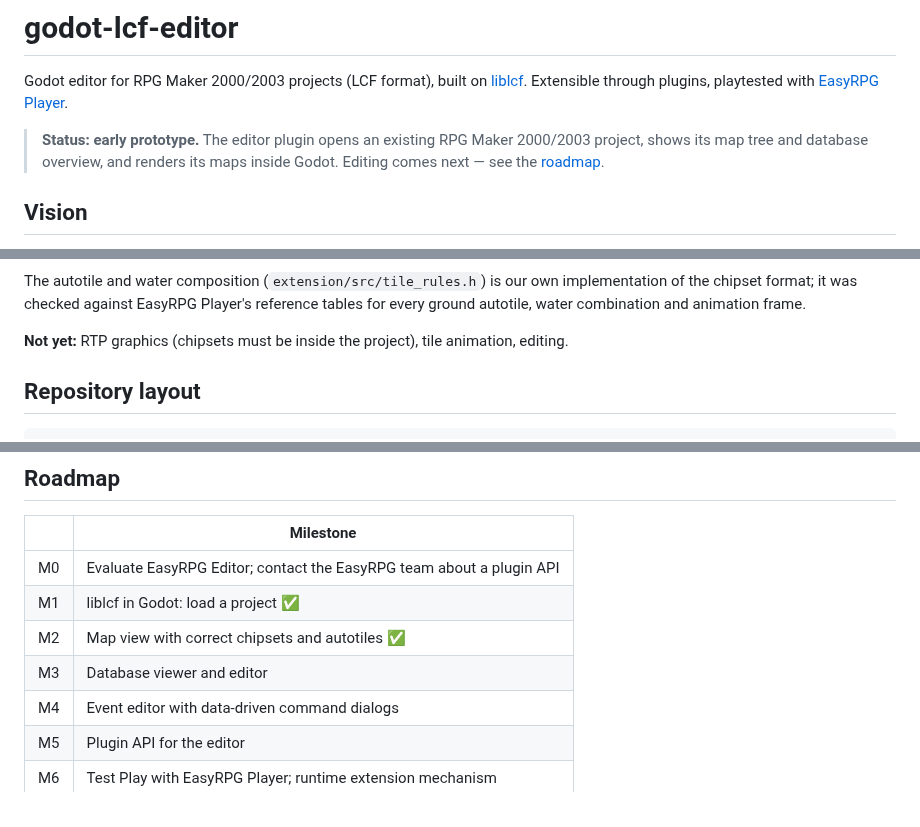
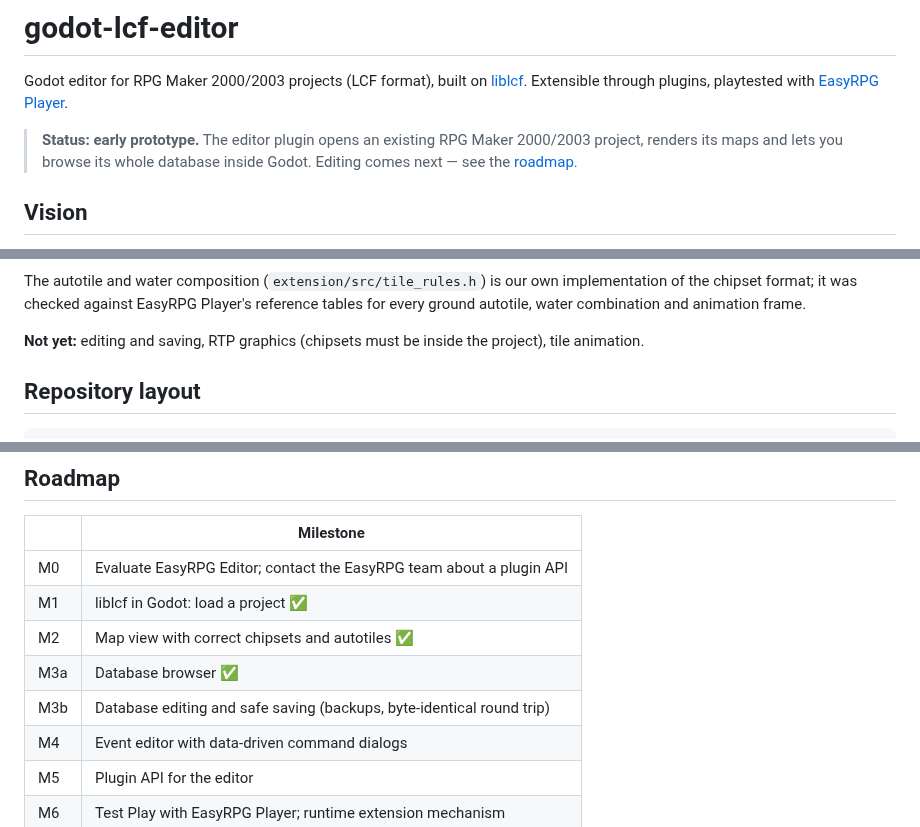
Before and after one commit to depuschm/godot-lcf-editor, a Markdown page: README.md, 3 parts joined by grey strips. GitHub-like rendering.

```diff
--- a/README.md
+++ b/README.md
@@ -2,7 +2,7 @@
 
 Godot editor for RPG Maker 2000/2003 projects (LCF format), built on [liblcf](https://github.com/EasyRPG/liblcf). Extensible through plugins, playtested with [EasyRPG Player](https://github.com/EasyRPG/Player).
 
-> **Status: early prototype.** The editor plugin opens an existing RPG Maker 2000/2003 project, shows its map tree and database overview, and renders its maps inside Godot. Editing comes next — see the [roadmap](#roadmap).
+> **Status: early prototype.** The editor plugin opens an existing RPG Maker 2000/2003 project, renders its maps and lets you browse its whole database inside Godot. Editing comes next — see the [roadmap](#roadmap).
 
 ## Vision
 
@@ -43,7 +48,7 @@ if project.load("C:/Games/MyRpg") == OK:
 
 The autotile and water composition (`extension/src/tile_rules.h`) is our own implementation of the chipset format; it was checked against EasyRPG Player's reference tables for every ground autotile, water combination and animation frame.
 
-**Not yet:** RTP graphics (chipsets must be inside the project), tile animation, editing.
+**Not yet:** editing and saving, RTP graphics (chipsets must be inside the project), tile animation.
 
 ## Repository layout
 
@@ -112,7 +117,8 @@ cmake -S tools -B build-tools && cmake --build build-tools
 | M0 | Evaluate EasyRPG Editor; contact the EasyRPG team about a plugin API |
 | M1 | liblcf in Godot: load a project ✅ |
 | M2 | Map view with correct chipsets and autotiles ✅ |
-| M3 | Database viewer and editor |
+| M3a | Database browser ✅ |
+| M3b | Database editing and safe saving (backups, byte-identical round trip) |
 | M4 | Event editor with data-driven command dialogs |
 | M5 | Plugin API for the editor |
 | M6 | Test Play with EasyRPG Player; runtime extension mechanism |
```
Also changed, not shown: other parts of README.md (+7 -2 lines), docs/images/editor-database.png (added), docs/images/editor-map.png, 12 other files.
